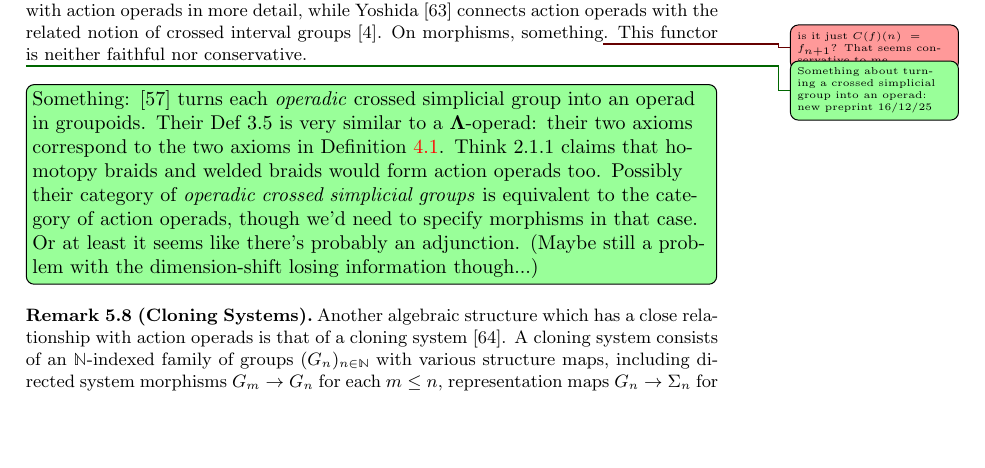
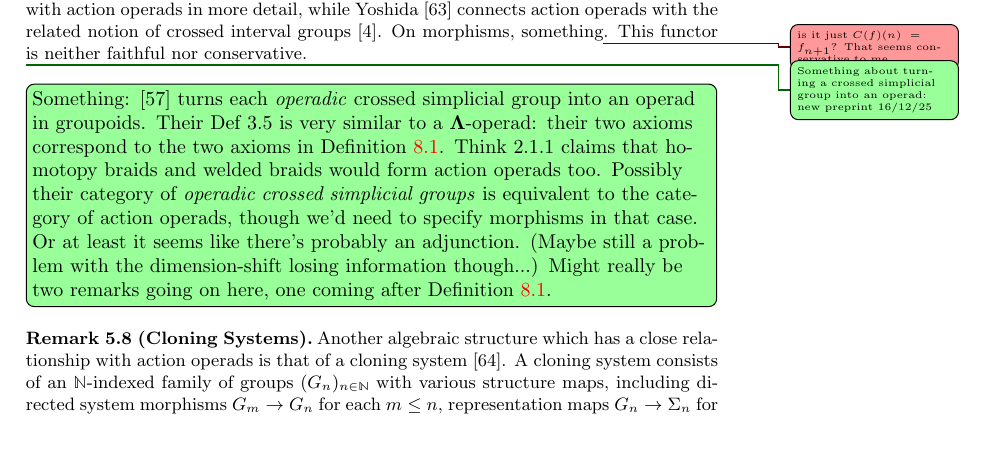
Before and after one commit to nickgurski/action_operads, a LaTeX document (paper/operads_paper-v2.tex, which reads paper/v2p1.tex): part of page 24 of 99, cut so that both start at the same text, the shorter picture padded with empty space. Compiled offline with LaTeX, dvips and Ghostscript.

Commit message:
CSG edit

```diff
--- a/paper/v2p1.tex
+++ b/paper/v2p1.tex
@@ -1785,7 +1785,7 @@ On morphisms, something\ngnote{is it just $C(f)(n) = f_{n+1}$? That seems conser
 This functor is neither faithful nor conservative.
 
 \acnote{Something about turning a crossed simplicial group into an operad: new preprint 16/12/25}
-\acnoteil{Something: \cite{semidetnov} turns each \emph{operadic} crossed simplicial group into an operad in groupoids. Their Def 3.5 is very similar to a $\ML$-operad: their two axioms correspond to the two axioms in \Cref{Defi:aop}. Think 2.1.1 claims that homotopy braids and welded braids would form action operads too. Possibly their category of \emph{operadic crossed simplicial groups} is equivalent to the category of action operads, though we'd need to specify morphisms in that case. Or at least it seems like there's probably an adjunction. (Maybe still a problem with the dimension-shift losing information though...)}
+\acnoteil{Something: \cite{semidetnov} turns each \emph{operadic} crossed simplicial group into an operad in groupoids. Their Def 3.5 is very similar to a $\ML$-operad: their two axioms correspond to the two axioms in \Cref{Defi:lamop}. Think 2.1.1 claims that homotopy braids and welded braids would form action operads too. Possibly their category of \emph{operadic crossed simplicial groups} is equivalent to the category of action operads, though we'd need to specify morphisms in that case. Or at least it seems like there's probably an adjunction. (Maybe still a problem with the dimension-shift losing information though...) Might really be two remarks going on here, one coming after \Cref{Defi:lamop}.}
 \end{rem}
 
 \begin{rem}[(Cloning Systems)]\label[remark]{rem:cloning}
```
Also changed, not shown: paper/operads_paper-v2.bbl (added), paper/operads_paper-v2.pdf, 1 other file.
